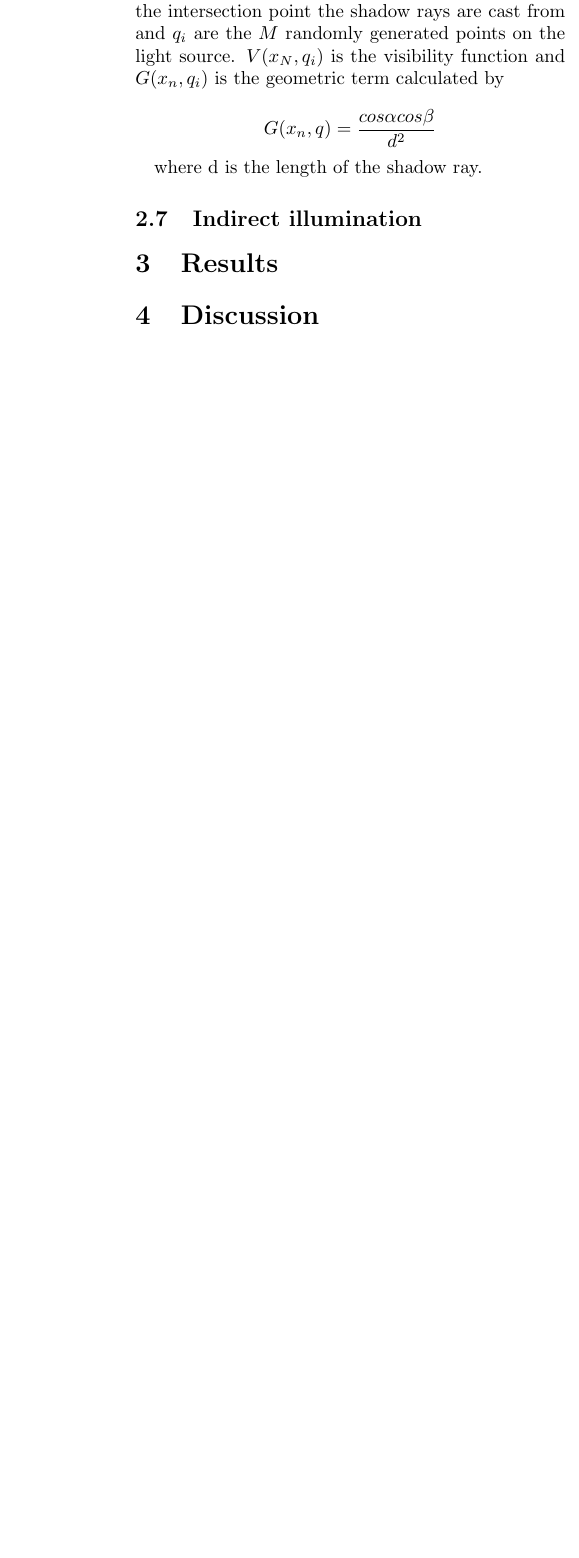
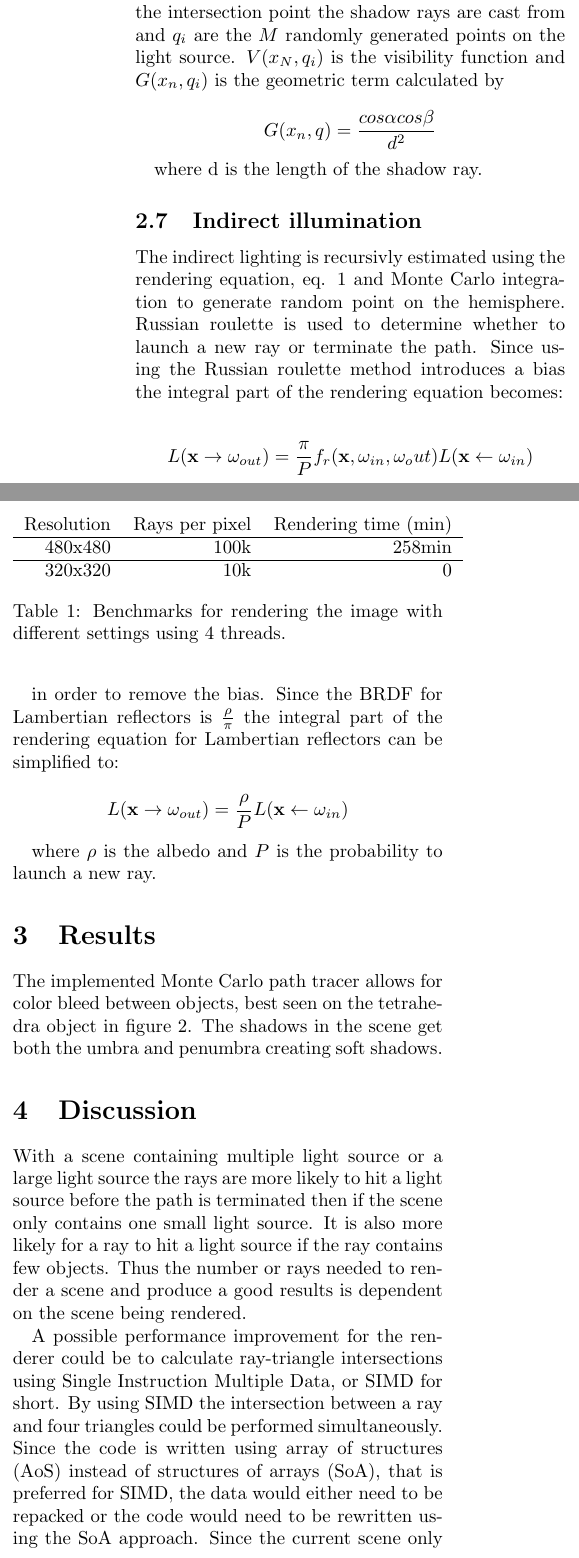
Before and after one commit to Isafo/AGIR, a LaTeX paper (report/AGIR.tex): part of one column of page 4 of 4 before the commit and two parts of the columns of page 4 of 6 after it, the two joined at a grey line, cut so that both start at the same text, the shorter picture padded with empty space. Compiled offline with pdfLaTeX.

Commit message:
report work

```diff
--- a/report/AGIR.tex
+++ b/report/AGIR.tex
@@ -168,6 +168,19 @@ where $M$ is the number of shadow rays, $x_N$ is the intersection point the shad
 where d is the length of the shadow ray.
 
 \subsection{Indirect illumination}
+The indirect lighting is recursivly estimated using the rendering equation, eq. \ref{eq:rendereq} and Monte Carlo integration to generate random point on the hemisphere. Russian roulette is used to determine whether to launch a new ray or terminate the path. Since using the Russian roulette method introduces a bias the integral part of the rendering equation becomes:
+
+\begin{equation*}
+	L(\mathbf{x}\rightarrow\omega_{out}) = \frac{\pi}{P}f_r(\mathbf{x}, \omega_{in}, \omega_out)L(\mathbf{x}\leftarrow\omega_{in})
+\end{equation*}
+
+in order to remove the bias. Since the BRDF for Lambertian reflectors is $\frac{\rho}{\pi}$ the integral part of the rendering equation for Lambertian reflectors can be simplified to:
+
+\begin{equation*}
+	L(\mathbf{x}\rightarrow\omega_{out}) = \frac{\rho}{P}L(\mathbf{x}\leftarrow\omega_{in})
+\end{equation*}
+
+where $\rho$ is the albedo and $P$ is the probability to launch a new ray.
 
 \section{Results}
 
@@ -174,5 +191,27 @@ where d is the length of the shadow ray.
+\end{figure*}
+
+The implemented Monte Carlo path tracer allows for color bleed between objects, best seen on the tetrahedra object in figure \ref{fig:resultat}. The shadows in the scene get both the umbra and penumbra creating soft shadows.
+
+
+
+\begin{table}
+	\begin{tabular}{ r  r  r}
+  		Resolution & Rays per pixel & Rendering time (min) \\
+		\hline
+  		480x480 & 100k & 258min \\
+  		\hline
+  		320x320 & 10k & 0 \\
+
+	\end{tabular}
+	\caption{\label{tab:benchmarks} Benchmarks for rendering the image with different settings using 4 threads.}
+\end{table}
+
 \section{Discussion}
+With a scene containing multiple light source or a large light source the rays are more likely to hit a light source before the path is terminated then if the scene only contains one small light source. It is also more likely for a ray to hit a light source if the ray contains few objects. Thus the number or rays needed to render a scene and produce a good results is dependent on the scene being rendered.
 
+A possible performance improvement for the renderer could be to calculate ray-triangle intersections using Single Instruction Multiple Data, or SIMD for short. By using SIMD the intersection between a ray and four triangles could be performed simultaneously. Since the code is written using array of structures (AoS) instead of structures of arrays (SoA), that is preferred for SIMD, the data would either need to be repacked or the code would need to be rewritten using the SoA approach. Since the current scene only contains 30 triangles it is questionable whether SIMD would be a performance improvement especially if the repacking approach is chosen.
+
+An improvement to the light model used by the renderer would be to implement the Oren-Nayar reflection model. This would allow the renderer to objects that have a roughness which all real objects have to a different degree. The renderer does not currently support transparent objects either. This could be implemented using Snell's law to calculate the refracted ray and caustics could be achieved by extending the ray tracer with a photon map. The use of a photon map also reduce the noise in the image created when rendering only using Monte Carlo ray tracing and improves the performance of the renderer.
 
 \newpage
 \printbibliography
```
Also changed, not shown: report/pics/p320r10000.png (added), report/pics/p480r100000.png (added), report/AGIR.tex (4 more changed lines).
